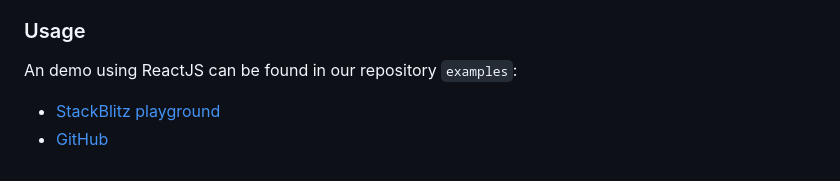
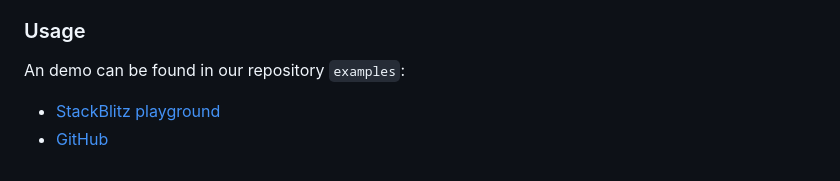
Before and after one commit to bholmesdev/simple-stack, a Markdown page: packages/form/README.md, the part around the change. Drawn GitHub-style.

```diff
--- a/packages/form/README.md
+++ b/packages/form/README.md
@@ -200,7 +200,7 @@ We expose internal functions to manage your form state and handle both synchrono
 
 ### Usage
 
-An demo using ReactJS can be found in our repository `examples`:
+An demo can be found in our repository `examples`:
 
 - [StackBlitz playground](https://stackblitz.com/github/bholmesdev/simple-stack/tree/main/examples/form)
 - [GitHub](https://github.com/bholmesdev/simple-stack/tree/main/examples/form)
```
